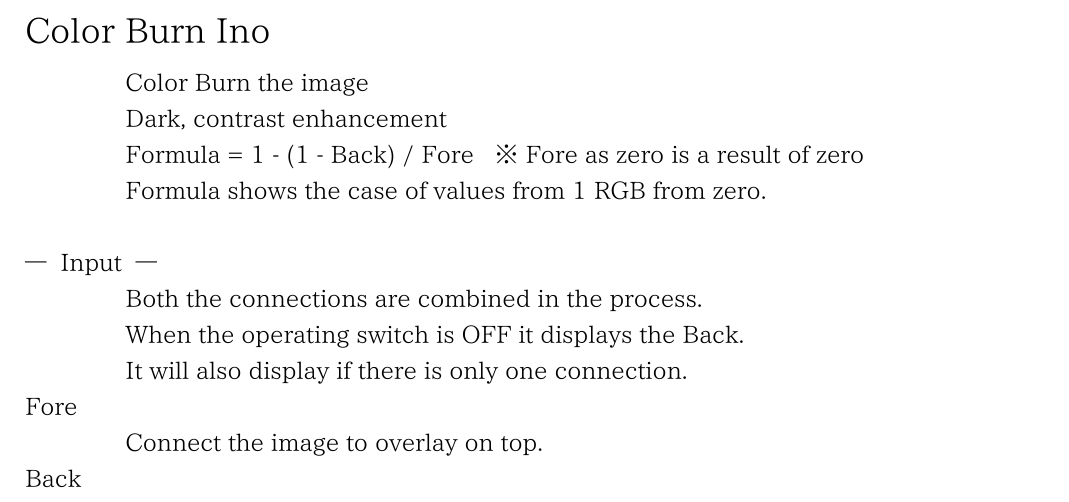
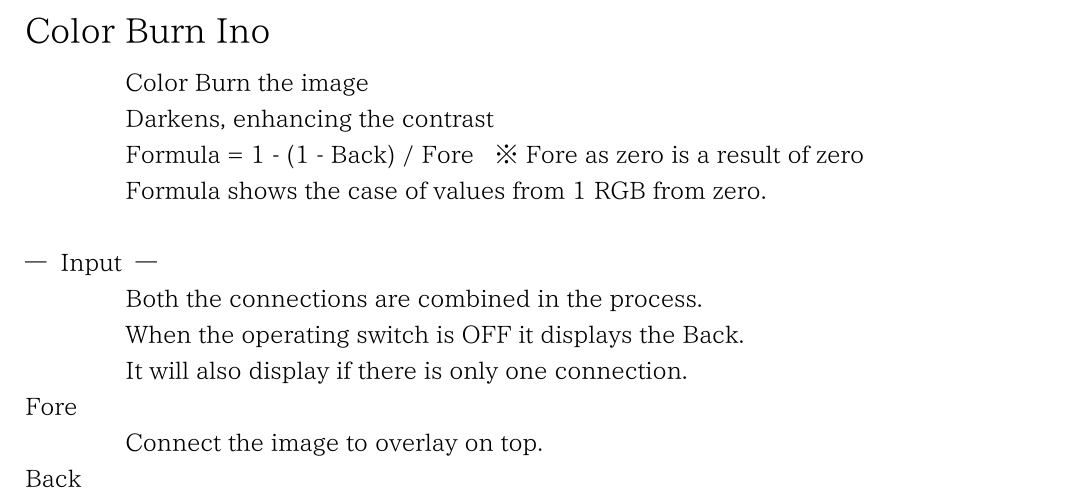
Before and after one commit to PeterLemon/LaTeX, a LaTeX document (OpenToonz/stuff/doc/English/ColorBurnIno.tex): part of the page, cut so that both start at the same text. Compiled offline with XeLaTeX.

Commit message:
OpenToonz stuff Folder Documents

```diff
--- a/OpenToonz/stuff/doc/English/ColorBurnIno.tex
+++ b/OpenToonz/stuff/doc/English/ColorBurnIno.tex
@@ -18,7 +18,7 @@ Color Burn Ino\medskip
 \par
 \normalsize
 Color Burn the image\par
-Dark, contrast enhancement\par
+Darkens, enhancing the contrast\par
 Formula = 1 - (1 - Back) / Fore \ \ ※ Fore as zero is a result of zero\par
 Formula shows the case of values from 1 RGB from zero.\\
 \\
```
Also changed, not shown: OpenToonz/stuff/doc/English/ColorBurnIno.pdf.
